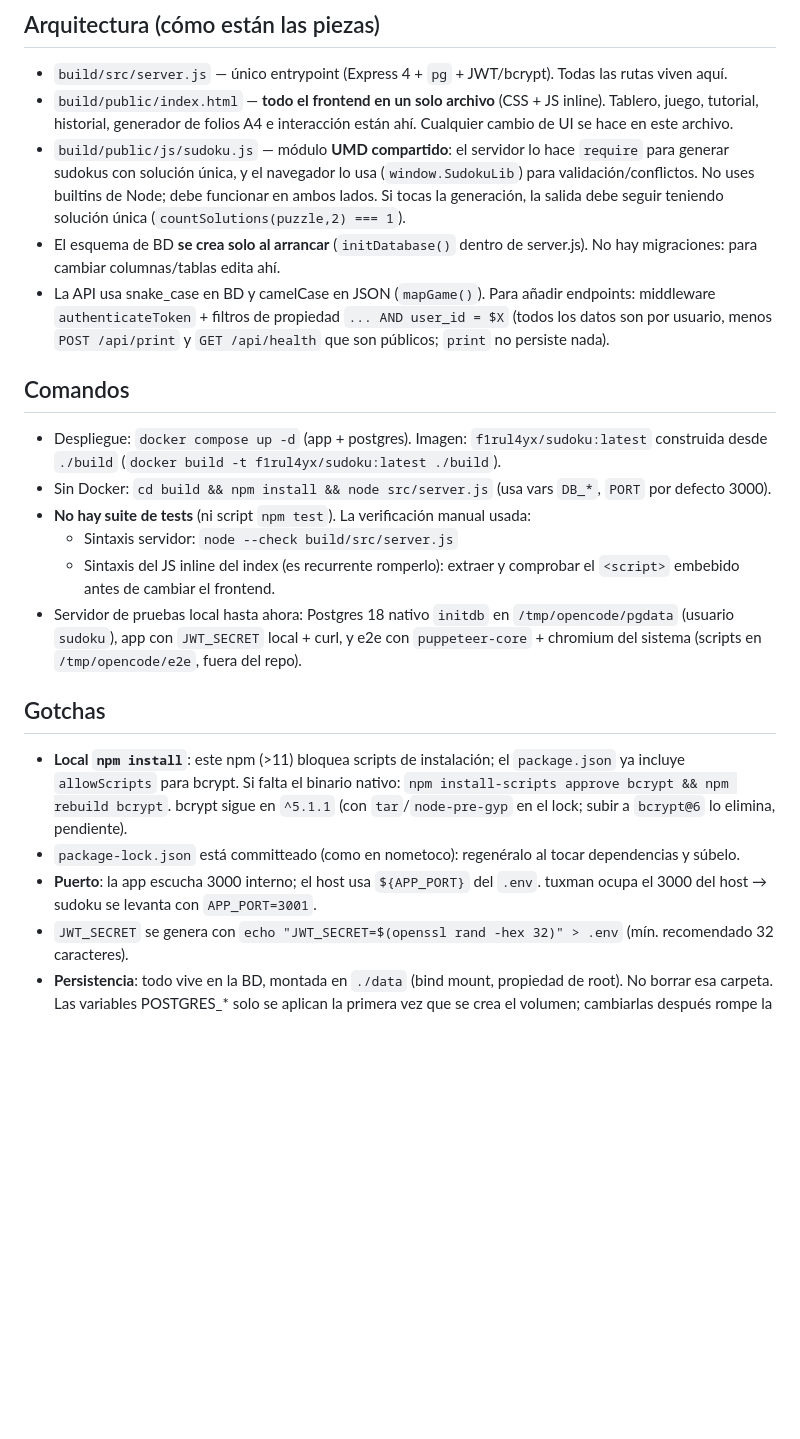
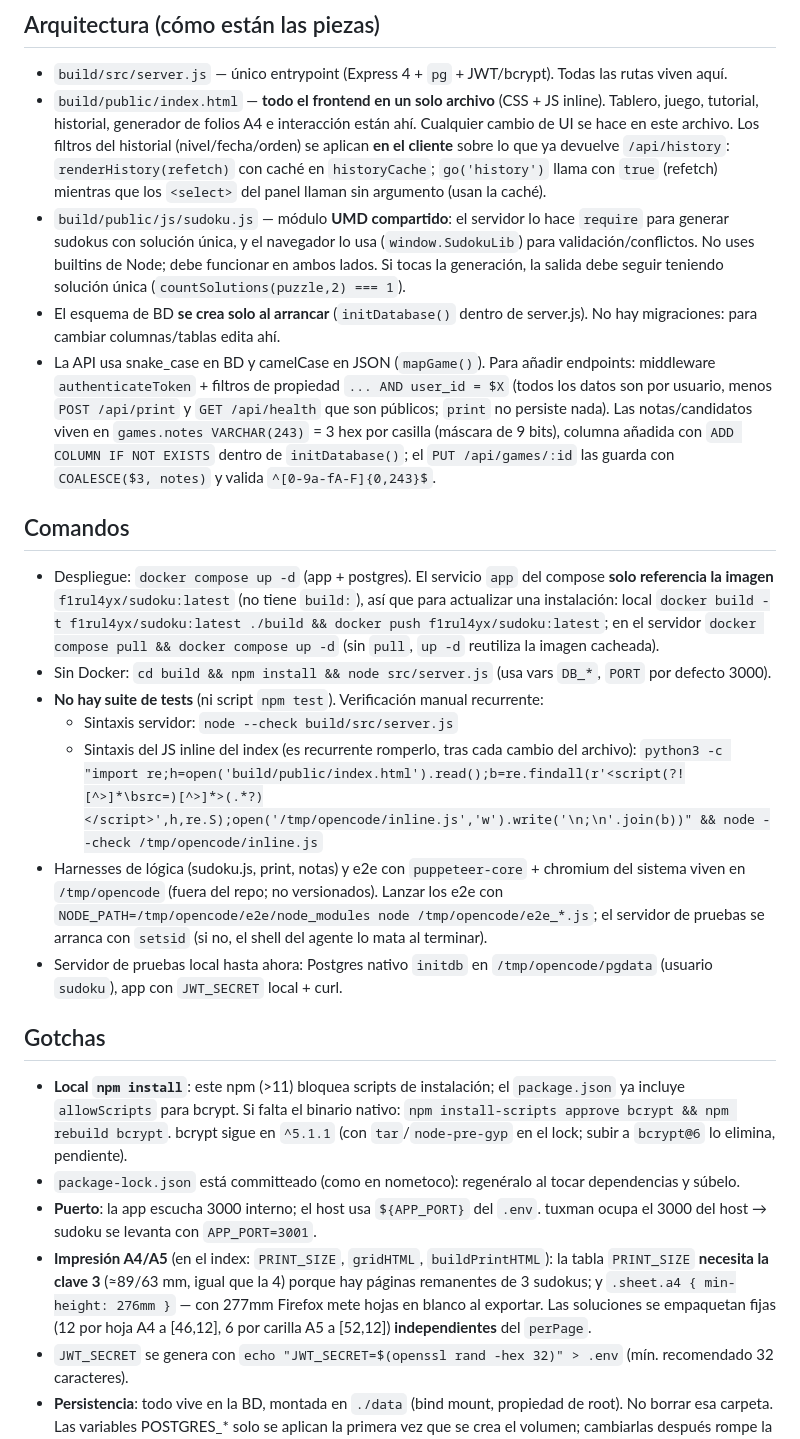
Before and after one commit to f1rul4yx/sudoku, a Markdown page: AGENTS.md, the part around the change. GitHub-like rendering; blank space fills up the shorter version.

Commit message:
Modificación fichero AGENTS.md

```diff
--- a/AGENTS.md
+++ b/AGENTS.md
@@ -5,25 +5,28 @@ App web de sudoku (una copia del patrón de tuxman/nometoco del mismo autor). To
 ## Arquitectura (cómo están las piezas)
 
 - `build/src/server.js` — único entrypoint (Express 4 + `pg` + JWT/bcrypt). Todas las rutas viven aquí.
-- `build/public/index.html` — **todo el frontend en un solo archivo** (CSS + JS inline). Tablero, juego, tutorial, historial, generador de folios A4 e interacción están ahí. Cualquier cambio de UI se hace en este archivo.
+- `build/public/index.html` — **todo el frontend en un solo archivo** (CSS + JS inline). Tablero, juego, tutorial, historial, generador de folios A4 e interacción están ahí. Cualquier cambio de UI se hace en este archivo. Los filtros del historial (nivel/fecha/orden) se aplican **en el cliente** sobre lo que ya devuelve `/api/history`: `renderHistory(refetch)` con caché en `historyCache`; `go('history')` llama con `true` (refetch) mientras que los `<select>` del panel llaman sin argumento (usan la caché).
 - `build/public/js/sudoku.js` — módulo **UMD compartido**: el servidor lo hace `require` para generar sudokus con solución única, y el navegador lo usa (`window.SudokuLib`) para validación/conflictos. No uses builtins de Node; debe funcionar en ambos lados. Si tocas la generación, la salida debe seguir teniendo solución única (`countSolutions(puzzle,2) === 1`).
 - El esquema de BD **se crea solo al arrancar** (`initDatabase()` dentro de server.js). No hay migraciones: para cambiar columnas/tablas edita ahí.
-- La API usa snake_case en BD y camelCase en JSON (`mapGame()`). Para añadir endpoints: middleware `authenticateToken` + filtros de propiedad `... AND user_id = $X` (todos los datos son por usuario, menos `POST /api/print` y `GET /api/health` que son públicos; `print` no persiste nada).
+- La API usa snake_case en BD y camelCase en JSON (`mapGame()`). Para añadir endpoints: middleware `authenticateToken` + filtros de propiedad `... AND user_id = $X` (todos los datos son por usuario, menos `POST /api/print` y `GET /api/health` que son públicos; `print` no persiste nada). Las notas/candidatos viven en `games.notes VARCHAR(243)` = 3 hex por casilla (máscara de 9 bits), columna añadida con `ADD COLUMN IF NOT EXISTS` dentro de `initDatabase()`; el `PUT /api/games/:id` las guarda con `COALESCE($3, notes)` y valida `^[0-9a-fA-F]{0,243}$`.
 
 ## Comandos
 
-- Despliegue: `docker compose up -d` (app + postgres). Imagen: `f1rul4yx/sudoku:latest` construida desde `./build` (`docker build -t f1rul4yx/sudoku:latest ./build`).
+- Despliegue: `docker compose up -d` (app + postgres). El servicio `app` del compose **solo referencia la imagen** `f1rul4yx/sudoku:latest` (no tiene `build:`), así que para actualizar una instalación: local `docker build -t f1rul4yx/sudoku:latest ./build && docker push f1rul4yx/sudoku:latest`; en el servidor `docker compose pull && docker compose up -d` (sin `pull`, `up -d` reutiliza la imagen cacheada).
 - Sin Docker: `cd build && npm install && node src/server.js` (usa vars `DB_*`, `PORT` por defecto 3000).
-- **No hay suite de tests** (ni script `npm test`). La verificación manual usada:
+- **No hay suite de tests** (ni script `npm test`). Verificación manual recurrente:
   - Sintaxis servidor: `node --check build/src/server.js`
-  - Sintaxis del JS inline del index (es recurrente romperlo): extraer y comprobar el `<script>` embebido antes de cambiar el frontend.
-- Servidor de pruebas local hasta ahora: Postgres 18 nativo `initdb` en `/tmp/opencode/pgdata` (usuario `sudoku`), app con `JWT_SECRET` local + curl, y e2e con `puppeteer-core` + chromium del sistema (scripts en `/tmp/opencode/e2e`, fuera del repo).
+  - Sintaxis del JS inline del index (es recurrente romperlo, tras cada cambio del archivo):
+    `python3 -c "import re;h=open('build/public/index.html').read();b=re.findall(r'<script(?![^>]*\bsrc=)[^>]*>(.*?)</script>',h,re.S);open('/tmp/opencode/inline.js','w').write('\n;\n'.join(b))" && node --check /tmp/opencode/inline.js`
+- Harnesses de lógica (sudoku.js, print, notas) y e2e con `puppeteer-core` + chromium del sistema viven en `/tmp/opencode` (fuera del repo; no versionados). Lanzar los e2e con `NODE_PATH=/tmp/opencode/e2e/node_modules node /tmp/opencode/e2e_*.js`; el servidor de pruebas se arranca con `setsid` (si no, el shell del agente lo mata al terminar).
+- Servidor de pruebas local hasta ahora: Postgres nativo `initdb` en `/tmp/opencode/pgdata` (usuario `sudoku`), app con `JWT_SECRET` local + curl.
 
 ## Gotchas
 
 - **Local `npm install`**: este npm (>11) bloquea scripts de instalación; el `package.json` ya incluye `allowScripts` para bcrypt. Si falta el binario nativo: `npm install-scripts approve bcrypt && npm rebuild bcrypt`. bcrypt sigue en `^5.1.1` (con `tar`/`node-pre-gyp` en el lock; subir a `bcrypt@6` lo elimina, pendiente).
 - `package-lock.json` está committeado (como en nometoco): regenéralo al tocar dependencias y súbelo.
 - **Puerto**: la app escucha 3000 interno; el host usa `${APP_PORT}` del `.env`. tuxman ocupa el 3000 del host → sudoku se levanta con `APP_PORT=3001`.
+- **Impresión A4/A5** (en el index: `PRINT_SIZE`, `gridHTML`, `buildPrintHTML`): la tabla `PRINT_SIZE` **necesita la clave 3** (≈89/63 mm, igual que la 4) porque hay páginas remanentes de 3 sudokus; y `.sheet.a4 { min-height: 276mm }` — con 277mm Firefox mete hojas en blanco al exportar. Las soluciones se empaquetan fijas (12 por hoja A4 a [46,12], 6 por carilla A5 a [52,12]) **independientes** del `perPage`.
 - `JWT_SECRET` se genera con `echo "JWT_SECRET=$(openssl rand -hex 32)" > .env` (mín. recomendado 32 caracteres).
 - **Persistencia**: todo vive en la BD, montada en `./data` (bind mount, propiedad de root). No borrar esa carpeta. Las variables POSTGRES_* solo se aplican la primera vez que se crea el volumen; cambiarlas después rompe la conexión.
 - `data/` y `.env` están en `.gitignore`; no committear secretos.
```
